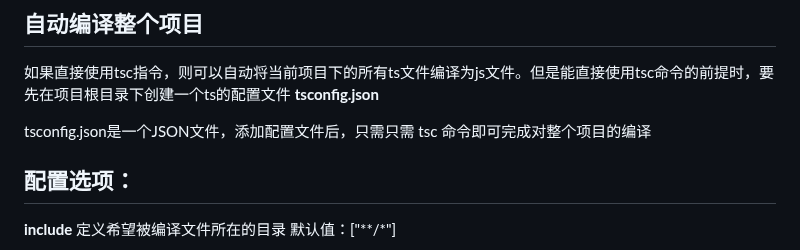
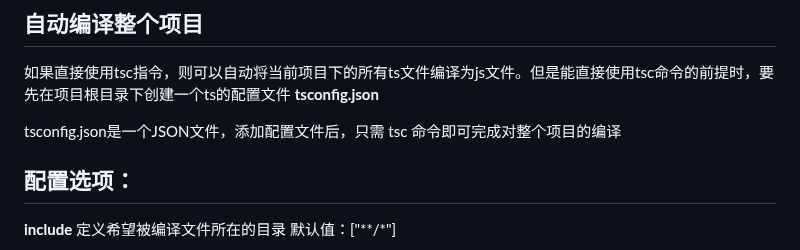
Before and after one commit to Trumen1219/TypeScript-Study, a Markdown page: README.md, the part around the change. Rendered like a GitHub page.

```diff
--- a/README.md
+++ b/README.md
@@ -14,7 +14,7 @@
 
   如果直接使用tsc指令，则可以自动将当前项目下的所有ts文件编译为js文件。但是能直接使用tsc命令的前提时，要先在项目根目录下创建一个ts的配置文件 **tsconfig.json**
 
-  tsconfig.json是一个JSON文件，添加配置文件后，只需只需 tsc 命令即可完成对整个项目的编译
+  tsconfig.json是一个JSON文件，添加配置文件后，只需 tsc 命令即可完成对整个项目的编译
 
 ## 配置选项：
 
```
